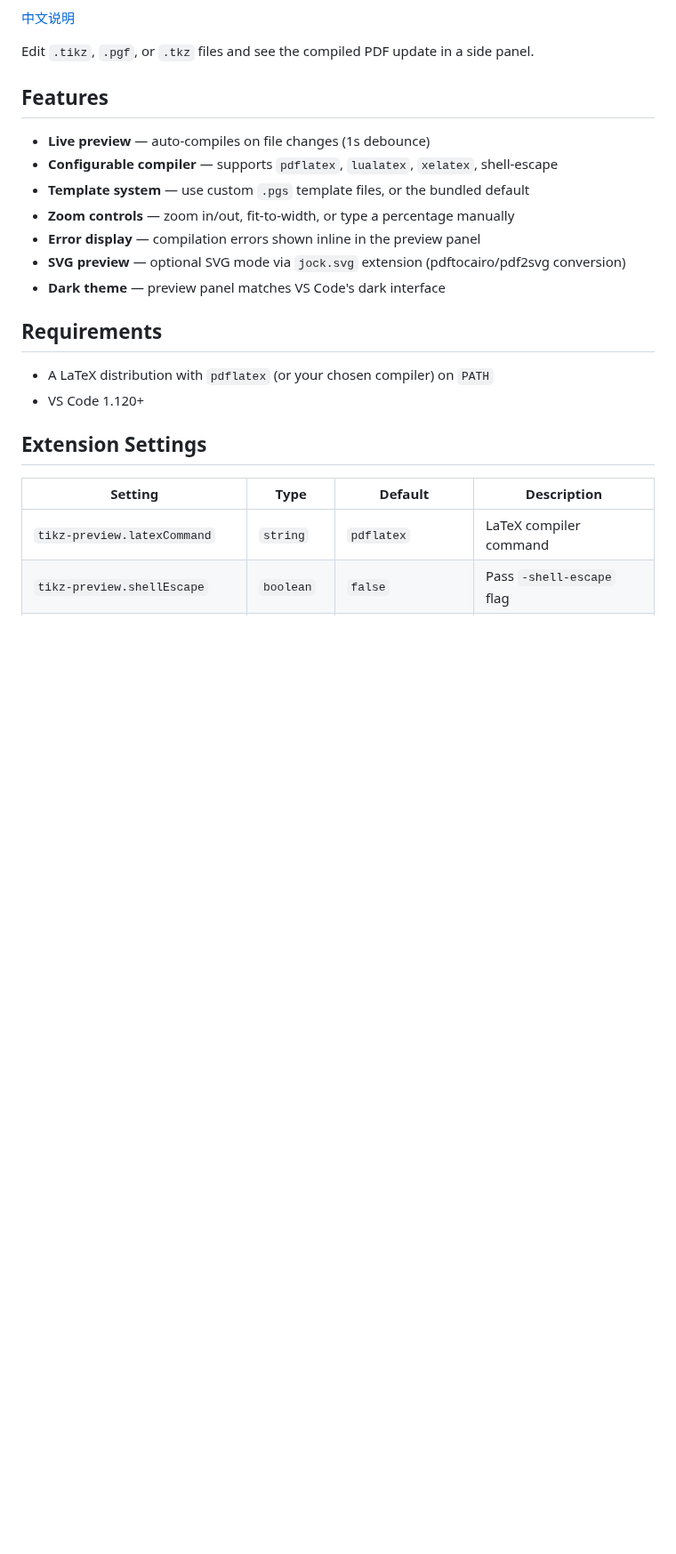
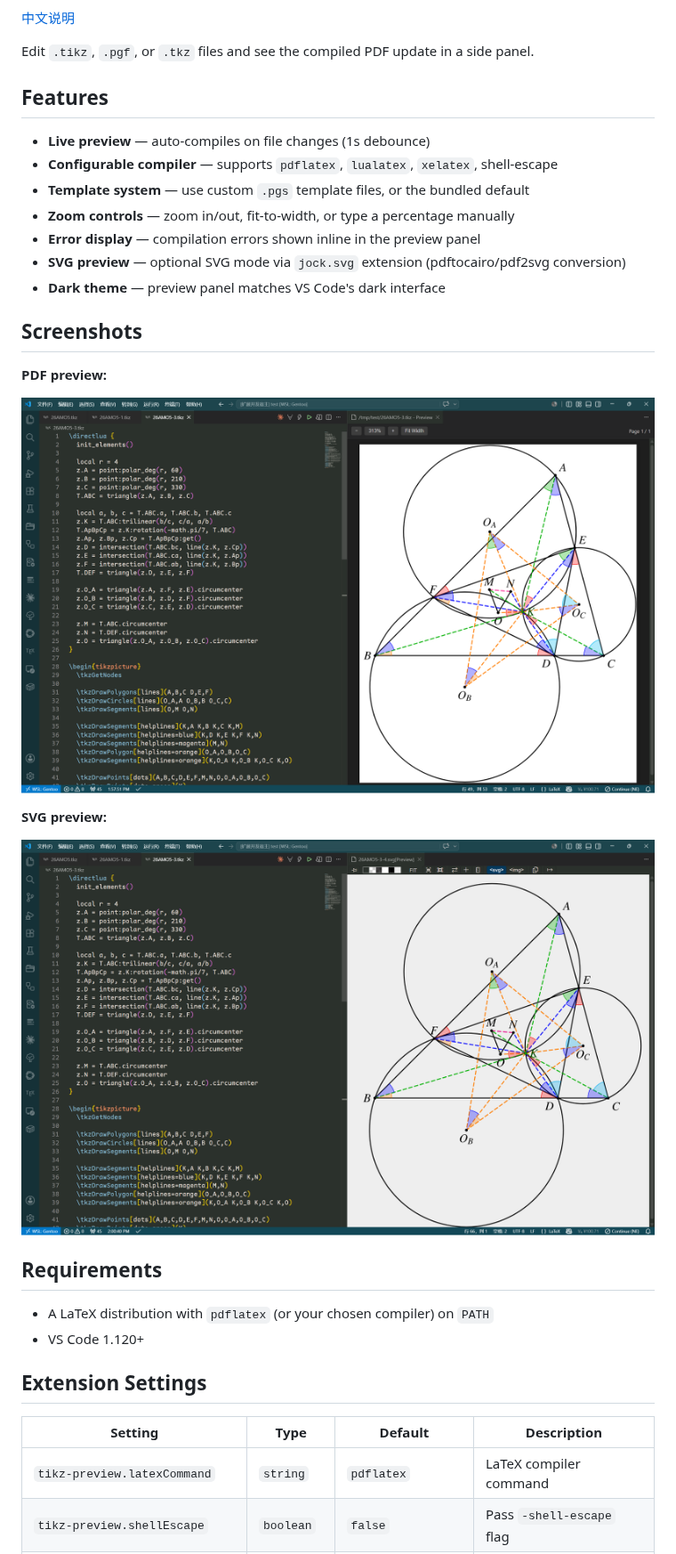
Before and after one commit to wangjiezhe/vscode-tikz-preview, a Markdown page: README.md, the part around one of its changes. Shown at 89% size. GitHub-like rendering; pictures changed too: screenshots/preview-pdf.png (added), screenshots/preview-svg.png (added); blank space fills up the shorter version.

```diff
--- a/README.md
+++ b/README.md
@@ -15,6 +15,16 @@ Edit `.tikz`, `.pgf`, or `.tkz` files and see the compiled PDF update in a side
 - **Error display** — compilation errors shown inline in the preview panel
 - **SVG preview** — optional SVG mode via `jock.svg` extension (pdftocairo/pdf2svg conversion)
 - **Dark theme** — preview panel matches VS Code's dark interface
+
+## Screenshots
+
+**PDF preview:**
+
+![PDF preview](screenshots/preview-pdf.png)
+
+**SVG preview:**
+
+![SVG preview](screenshots/preview-svg.png)
 
 ## Requirements
 
```
Also changed, not shown: other parts of README.md (+3 -1 lines), README.zh-CN.md (+13 -1 lines).
